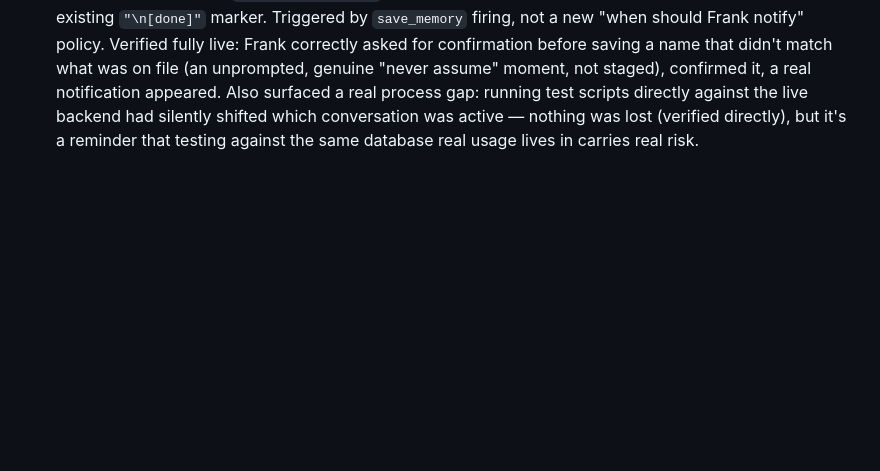
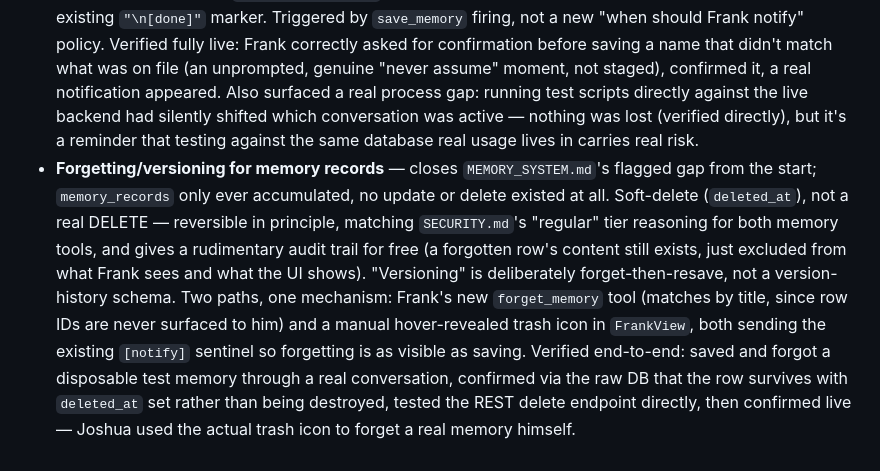
Before and after one commit to pjoshuaryan-cloud/P-Corp-OS, a Markdown page: CHANGELOG.md, the part around the change. Rendered like a GitHub page; blank space fills up the shorter version.

```diff
--- a/CHANGELOG.md
+++ b/CHANGELOG.md
@@ -58,3 +58,4 @@ A long, iterative design-and-build session on the desktop shell, plus the first
 - **Two real bugs fixed from actually using the above, same day.** The top bar's "+ Mission" button started visually compressing once two more icon buttons (new chat, conversation history) crowded the row — it has no fixed frame unlike its neighbors, so it was the thing that gave way instead of the `Spacer()`s; fixed with `.fixedSize()`. The conversation switcher listed every conversation newest-first, including empty ones from clicking "new chat" without sending anything — those buried the one real conversation, reported directly ("i couldnt find the previous conversation too"); `list_conversations()` now excludes conversations with zero messages.
 - **The time-of-day greeting going stale, fixed.** `timeOfDayGreeting` read `.now` as a plain computed property, so it only recomputed when something else caused SwiftUI to re-render the view — an idle window kept showing "Good morning" into the afternoon, reported directly. `WarRoomView`'s body now runs inside a `TimelineView(.periodic(from: .now, by: 60))`, so it ticks on its own regardless of any other app activity.
 - **Real macOS notifications** — closes Layer 1's "Notifications" responsibility from `FOUNDER_BRIEF.md`; `TECH_STACK.md` had already decided the mechanism (the WebSocket carries unprompted pushes from Frank), this implements it. `UNUserNotificationCenter` hard-crashed on this still-unbundled app (`bundleProxyForCurrentProcess is nil`, confirmed with a standalone test) — fell back to shelling out to `osascript` (`SystemNotification.swift`), which doesn't need the calling process to have a real bundle identity. Wire format: a `"\n[notify]{json}"` sentinel over the existing WebSocket, same pattern as the existing `"\n[done]"` marker. Triggered by `save_memory` firing, not a new "when should Frank notify" policy. Verified fully live: Frank correctly asked for confirmation before saving a name that didn't match what was on file (an unprompted, genuine "never assume" moment, not staged), confirmed it, a real notification appeared. Also surfaced a real process gap: running test scripts directly against the live backend had silently shifted which conversation was active — nothing was lost (verified directly), but it's a reminder that testing against the same database real usage lives in carries real risk.
+- **Forgetting/versioning for memory records** — closes `MEMORY_SYSTEM.md`'s flagged gap from the start; `memory_records` only ever accumulated, no update or delete existed at all. Soft-delete (`deleted_at`), not a real DELETE — reversible in principle, matching `SECURITY.md`'s "regular" tier reasoning for both memory tools, and gives a rudimentary audit trail for free (a forgotten row's content still exists, just excluded from what Frank sees and what the UI shows). "Versioning" is deliberately forget-then-resave, not a version-history schema. Two paths, one mechanism: Frank's new `forget_memory` tool (matches by title, since row IDs are never surfaced to him) and a manual hover-revealed trash icon in `FrankView`, both sending the existing `[notify]` sentinel so forgetting is as visible as saving. Verified end-to-end: saved and forgot a disposable test memory through a real conversation, confirmed via the raw DB that the row survives with `deleted_at` set rather than being destroyed, tested the REST delete endpoint directly, then confirmed live — Joshua used the actual trash icon to forget a real memory himself.
```
Also changed, not shown: MEMORY_SYSTEM.md (+7 -1 lines), ROADMAP.md (+3 -1 lines).
